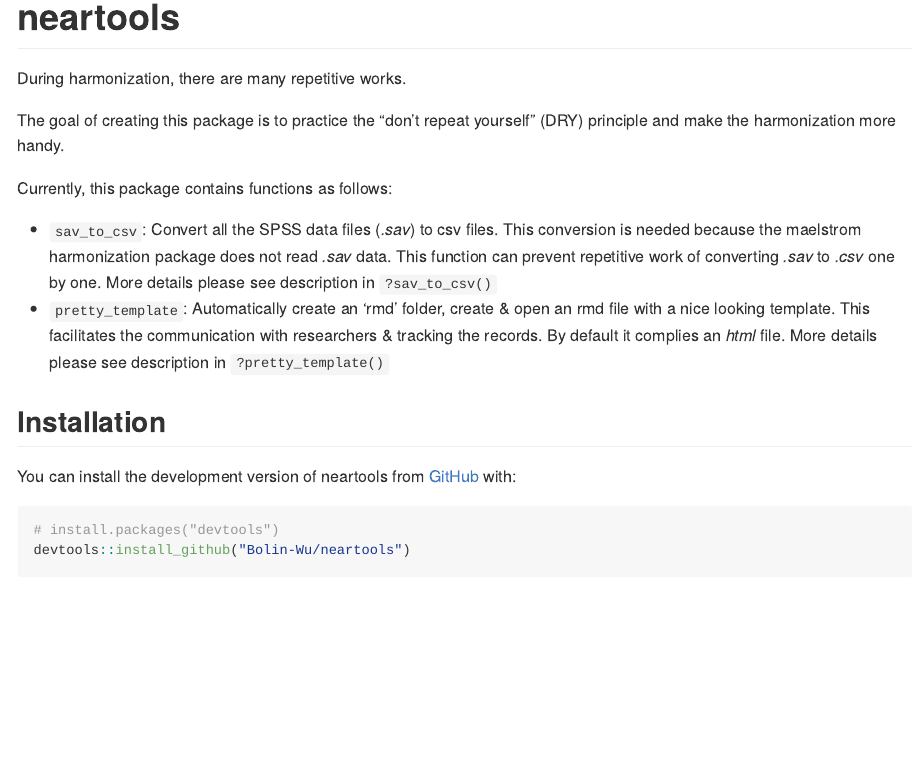
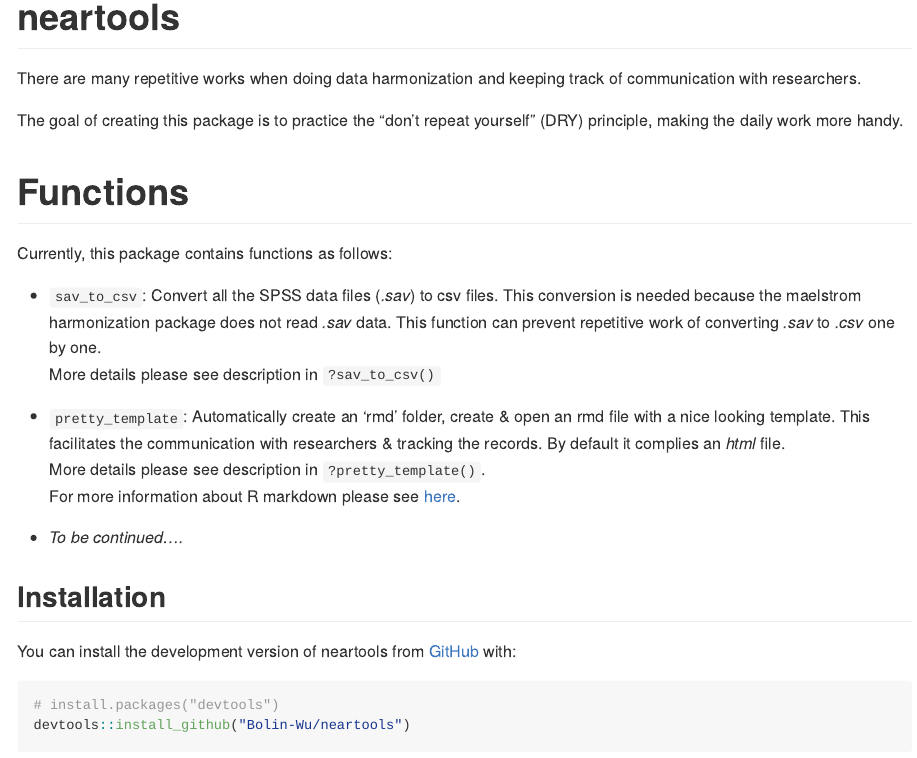
Before and after one commit to gaborcsardi/neartools, an R Markdown document (README.Rmd): the page in a window 1100 px wide, from its top. The pictures show the output file README.md that the author committed with the source, drawn offline in the style of GitHub.

Commit message:
add more exmplanations in README

```diff
--- a/README.Rmd
+++ b/README.Rmd
@@ -18,15 +18,23 @@
 <!-- badges: start -->
 <!-- badges: end -->
 
-During harmonization, there are many repetitive works.
+There are many repetitive works when doing data harmonization and keeping track of communication with researchers.
 
-The goal of creating this package is to practice the "don't repeat yourself" (DRY) principle and make the harmonization more handy.
+The goal of creating this package is to practice the "don't repeat yourself" (DRY) principle, making the daily work more handy.
+
+
+# Functions
 
 Currently, this package contains functions as follows:
 
-* `sav_to_csv`: Convert all the SPSS data files (*.sav*) to csv files. This conversion is needed because the maelstrom harmonization package does not read *.sav* data. This function can prevent repetitive work of converting *.sav* to *.csv* one by one. More details please see description in  `?sav_to_csv()`
-* `pretty_template`: Automatically create an 'rmd' folder, create & open an rmd file with a nice looking template. This facilitates the communication with researchers & tracking the records. By default it complies an *html* file. More details please see description in  `?pretty_template()`
+* `sav_to_csv`: Convert all the SPSS data files (*.sav*) to csv files. This conversion is needed because the maelstrom harmonization package does not read *.sav* data. This function can prevent repetitive work of converting *.sav* to *.csv* one by one. \
+More details please see description in  `?sav_to_csv()`
 
+* `pretty_template`: Automatically create an 'rmd' folder, create & open an rmd file with a nice looking template. This facilitates the communication with researchers & tracking the records. By default it complies an *html* file. \
+More details please see description in  `?pretty_template()`. \
+For more information about R markdown please see [here](https://rmarkdown.rstudio.com).
+
+* *To be continued....*
 
 ## Installation
 
```
Also changed, not shown: README.md.
